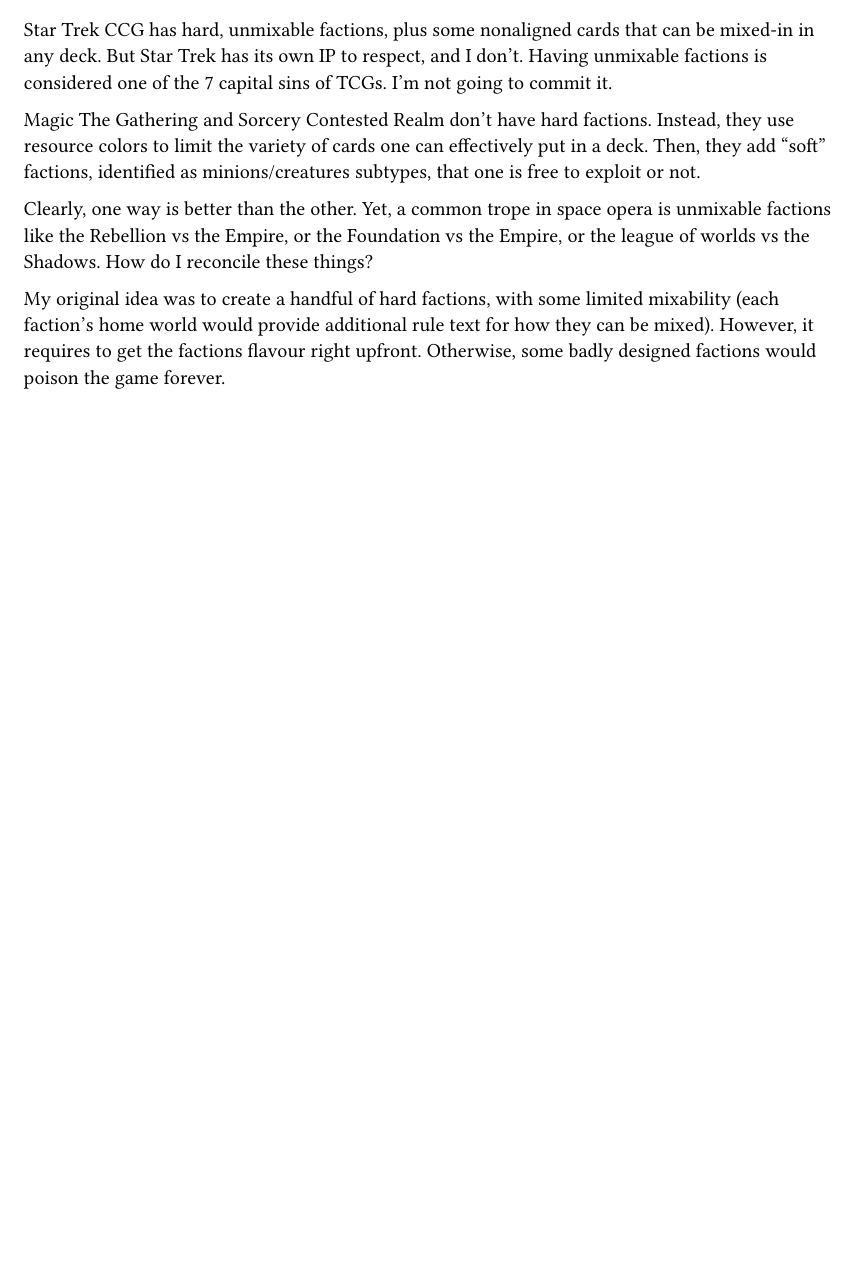
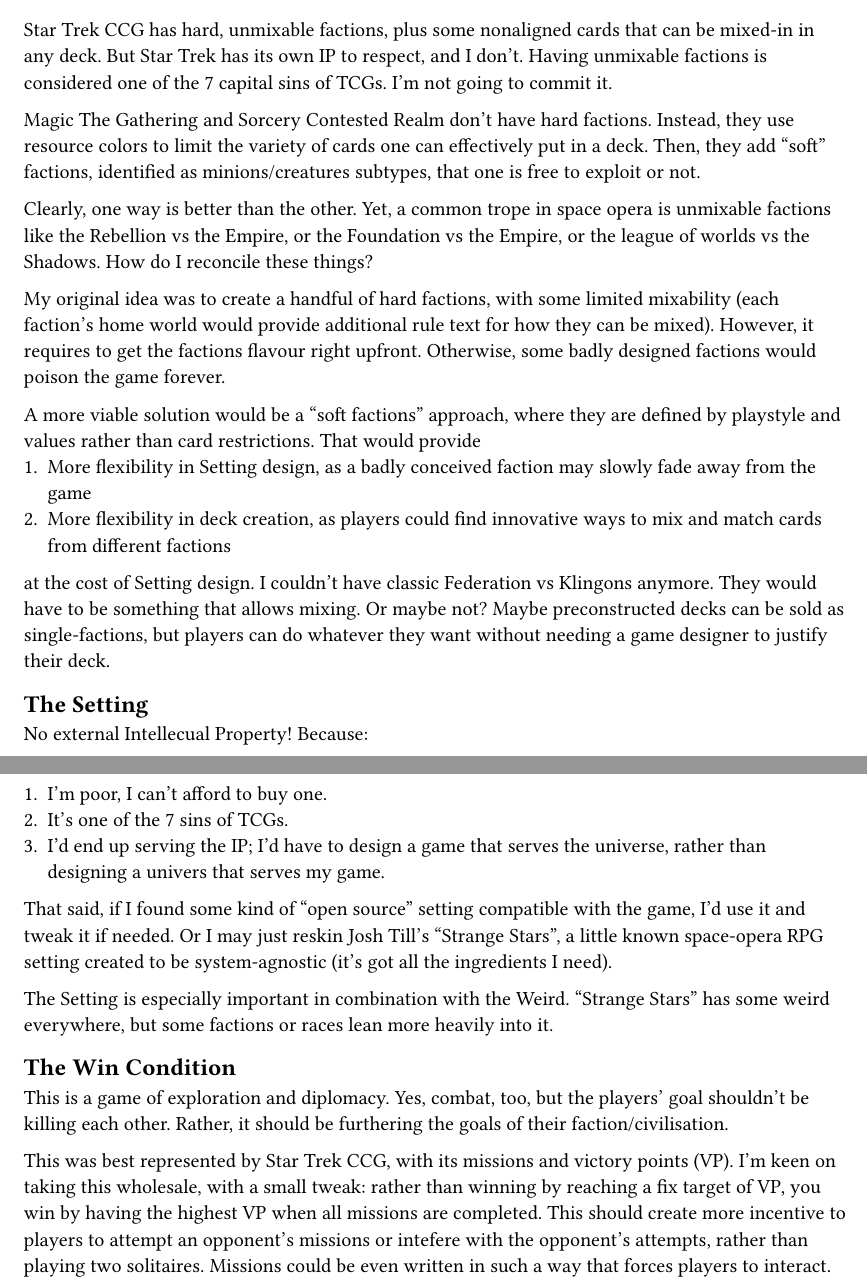
Before and after one commit to albx79/uncharted-void, a Typst document (designer-notes.typ): part of page 3 of 3 before the commit and two parts of pages 3 and 4 of 4 after it, the two joined at a grey line, cut so that both start at the same text, the shorter picture padded with empty space. Compiled offline with Typst 0.15.

Commit message:
claude feedback 1

```diff
--- a/designer-notes.typ
+++ b/designer-notes.typ
@@ -163,3 +167,47 @@
 (each faction's home world would provide additional rule text for how they can be mixed).
 However, it requires to get the factions flavour right upfront.
 Otherwise, some badly designed factions would poison the game forever.
+
+A more viable solution would be a "soft factions" approach, where they are defined by
+playstyle and values rather than card restrictions. That would provide
++ More flexibility in Setting design, as a badly conceived faction may slowly fade
+  away from the game
++ More flexibility in deck creation, as players could find innovative ways to mix and
+  match cards from different factions
+
+at the cost of Setting design.
+I couldn't have classic Federation vs Klingons anymore.
+They would have to be something that allows mixing.
+Or maybe not? Maybe preconstructed decks can be sold as single-factions, but players
+can do whatever they want without needing a game designer to justify their deck.
+
+== The Setting
+
+No external Intellecual Property! Because:
++ I'm poor, I can't afford to buy one.
++ It's one of the 7 sins of TCGs.
++ I'd end up serving the IP; I'd have to design a game that serves the universe,
+  rather than designing a univers that serves my game.
+
+That said, if I found some kind of "open source" setting compatible with the game,
+I'd use it and tweak it if needed.
+Or I may just reskin Josh Till's "Strange Stars", a little known space-opera RPG setting
+created to be system-agnostic (it's got all the ingredients I need).
+
+The Setting is especially important in combination with the Weird.
+"Strange Stars" has some weird everywhere, but some factions or races lean more heavily
+into it.
+
+== The Win Condition
+
+This is a game of exploration and diplomacy.
+Yes, combat, too, but the players' goal shouldn't be killing each other.
+Rather, it should be furthering the goals of their faction/civilisation.
+
+This was best represented by Star Trek CCG, with its missions and victory points (VP).
+I'm keen on taking this wholesale, with a small tweak:
+rather than winning by reaching a fix target of VP, you win by having the highest VP
+when all missions are completed.
+This should create more incentive to players to attempt an opponent's missions or
+intefere with the opponent's attempts, rather than playing two solitaires.
+Missions could be even written in such a way that forces players to interact.
```
Also changed, not shown: designer-notes.typ (4 more changed lines).
